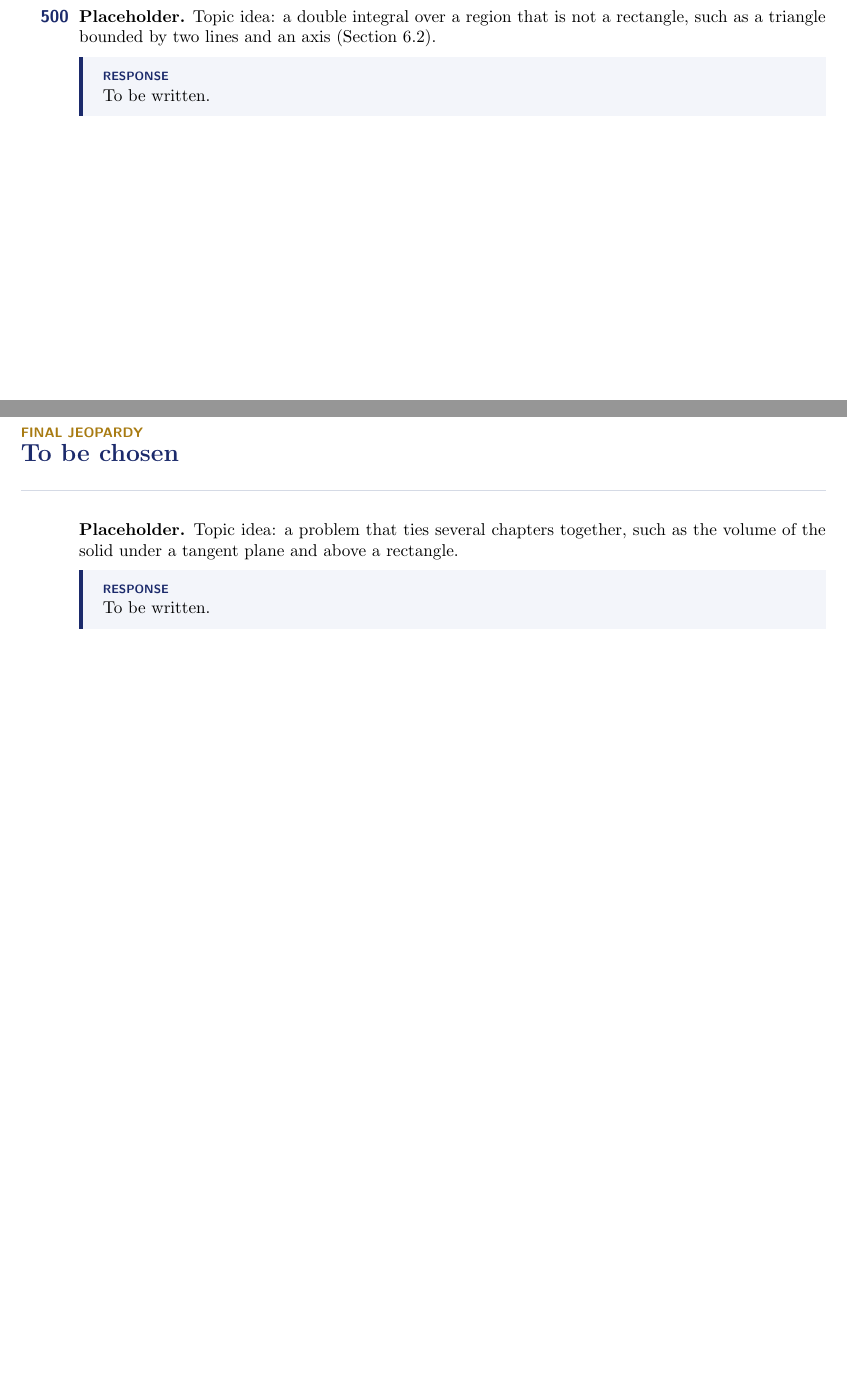
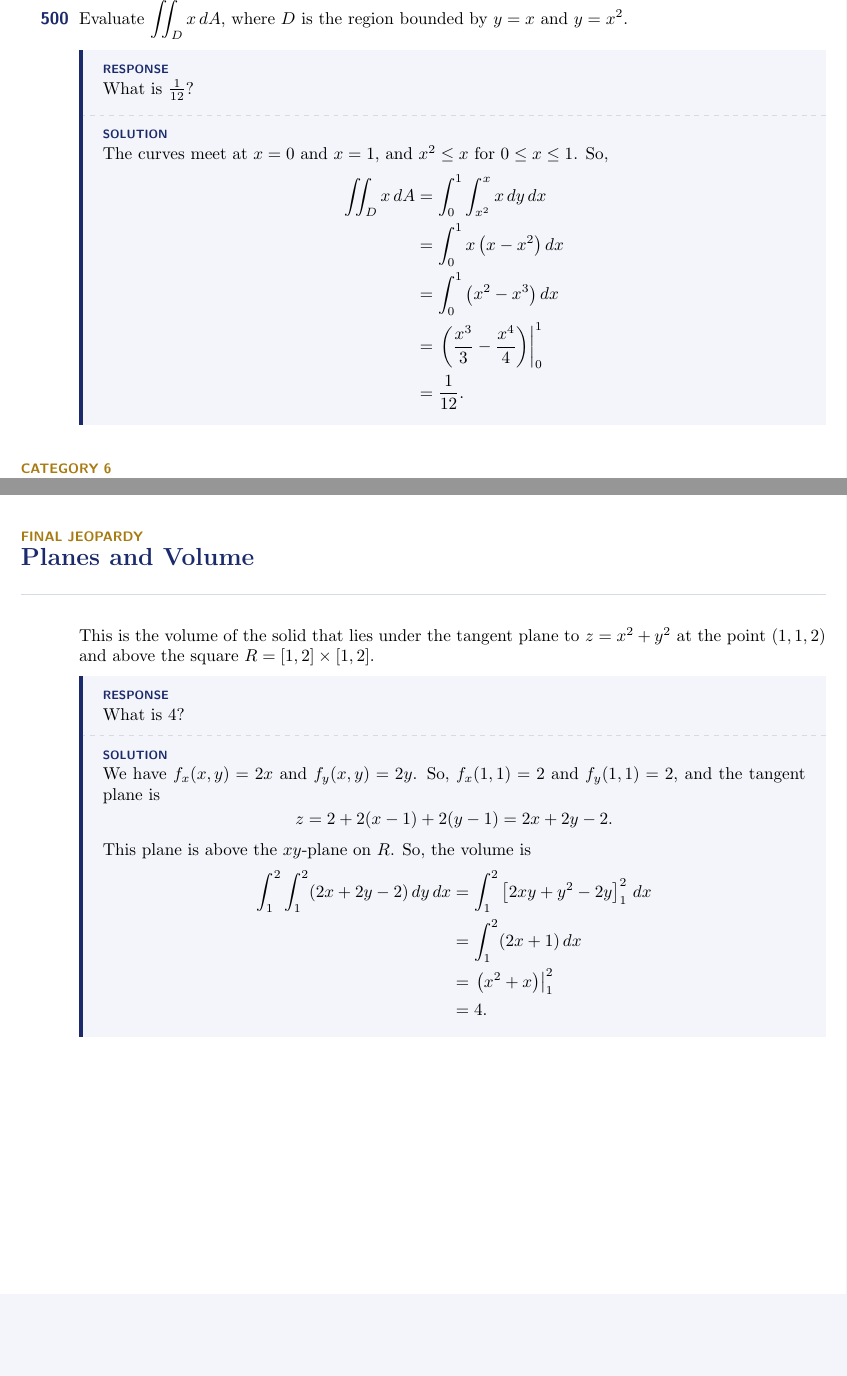
Before and after one commit to divisbyzero/calculated-risk, a LaTeX document (games/multivariable-calculus.tex): two parts of pages 8 and 10 of 10 before the commit and two parts of pages 11 and 12 of 12 after it, joined at a grey line, cut at the place of the change, the shorter picture padded with empty space. Compiled offline with pdfLaTeX.

Commit message:
Update Multivariable Calculus game file to remove placeholder descriptions and enhance clarity of clues

```diff
--- a/games/multivariable-calculus.tex
+++ b/games/multivariable-calculus.tex
@@ -79,4 +89,6 @@
     $\left\langle \frac{1}{\sqrt{3}},\,\frac{1}{\sqrt{3}},\,\frac{-1}{\sqrt{3}}\right\rangle,$ is also a unit vector orthogonal to both vectors.
   \end{clue}
 
+  % NEW: written by Claude, not from Lab 11.
+  % PICTURE: the hyperboloid of two sheets, with the y-axis through both pieces.
   \begin{clue}
@@ -84,2 +96 @@
   \response
-    To be written.
@@ -140,4 +158,5 @@
     \]
   \end{clue}
 
+  % NEW: written by Claude, not from Lab 11.
   \begin{clue}
@@ -145,2 +164 @@
   \response
-    To be written.
@@ -151,2 +180 @@
   \response
-    To be written.
@@ -157,4 +196,6 @@
 %======================================================================
 \begin{category}{Partial Derivatives}
 
+  % NEW: written by Claude, not from Lab 11.
+  % PICTURE (optional): a contour map of f(x,y) = x^2 + y^2.
   \begin{clue}
@@ -162,2 +203 @@
   \response
-    To be written.
@@ -236,4 +279,5 @@
 %======================================================================
 \begin{category}{Optimization}
 
+  % NEW: written by Claude, not from Lab 11.
   \begin{clue}
@@ -241,2 +285 @@
   \response
-    To be written.
@@ -247,2 +298 @@
   \response
-    To be written.
@@ -378,10 +437,22 @@
     \]
   \end{clue}
 
+  % NEW: written by Claude, not from Lab 11.
+  % PICTURE: the region between y = x^2 (below) and y = x (above) for 0 <= x <= 1.
   \begin{clue}
-    \textbf{Placeholder.} Topic idea: a double integral over a region that is not a rectangle, such as a triangle bounded by two lines and an axis (Section 6.2).
+    Evaluate $\displaystyle \iint_D x\,dA$, where $D$ is the region bounded by $y=x$ and $y=x^2$.
   \response
-    To be written.
+    What is $\frac{1}{12}$?
+  \solution
+    The curves meet at $x=0$ and $x=1$, and $x^2\le x$ for $0\le x\le 1$. So,
+    \begin{align*}
+    \iint_D x\,dA
+    &=\int_0^1\int_{x^2}^{x}x\,dy\,dx \\
+    &=\int_0^1 x\left(x-x^2\right)dx \\
+    &=\int_0^1\left(x^2-x^3\right)dx \\
+    &=\left.\left(\frac{x^3}{3}-\frac{x^4}{4}\right)\right|_0^1 \\
+    &=\frac{1}{12}.
+    \end{align*}
   \end{clue}
 
 \end{category}
@@ -433,10 +505,25 @@
 \end{category}
 
 %======================================================================
-\begin{final}{To be chosen}
-  \textbf{Placeholder.} Topic idea: a problem that ties several chapters together, such as the volume of the solid under a tangent plane and above a rectangle.
+% NEW: written by Claude, not from Lab 11.
+% PICTURE (optional): the tangent plane above the square R.
+\begin{final}{Planes and Volume}
+  This is the volume of the solid that lies under the tangent plane to $z=x^2+y^2$ at the point $(1,1,2)$ and above the square $R=[1,2]\times[1,2]$.
 \response
-  To be written.
+  What is $4$?
+\solution
+  We have $f_x(x,y)=2x$ and $f_y(x,y)=2y$. So, $f_x(1,1)=2$ and $f_y(1,1)=2$, and the tangent plane is
+  \[
+  z=2+2(x-1)+2(y-1)=2x+2y-2.
+  \]
+  This plane is above the $xy$-plane on $R$. So, the volume is
+  \begin{align*}
+  \int_1^2\int_1^2(2x+2y-2)\,dy\,dx
+  &=\int_1^2\left[2xy+y^2-2y\right]_1^2\,dx \\
+  &=\int_1^2(2x+1)\,dx \\
+  &=\left.\left(x^2+x\right)\right|_1^2 \\
+  &=4.
+  \end{align*}
 \end{final}
 
 \end{document}
```
Also changed, not shown: games/multivariable-calculus.tex (74 more changed lines), 1 other file.
